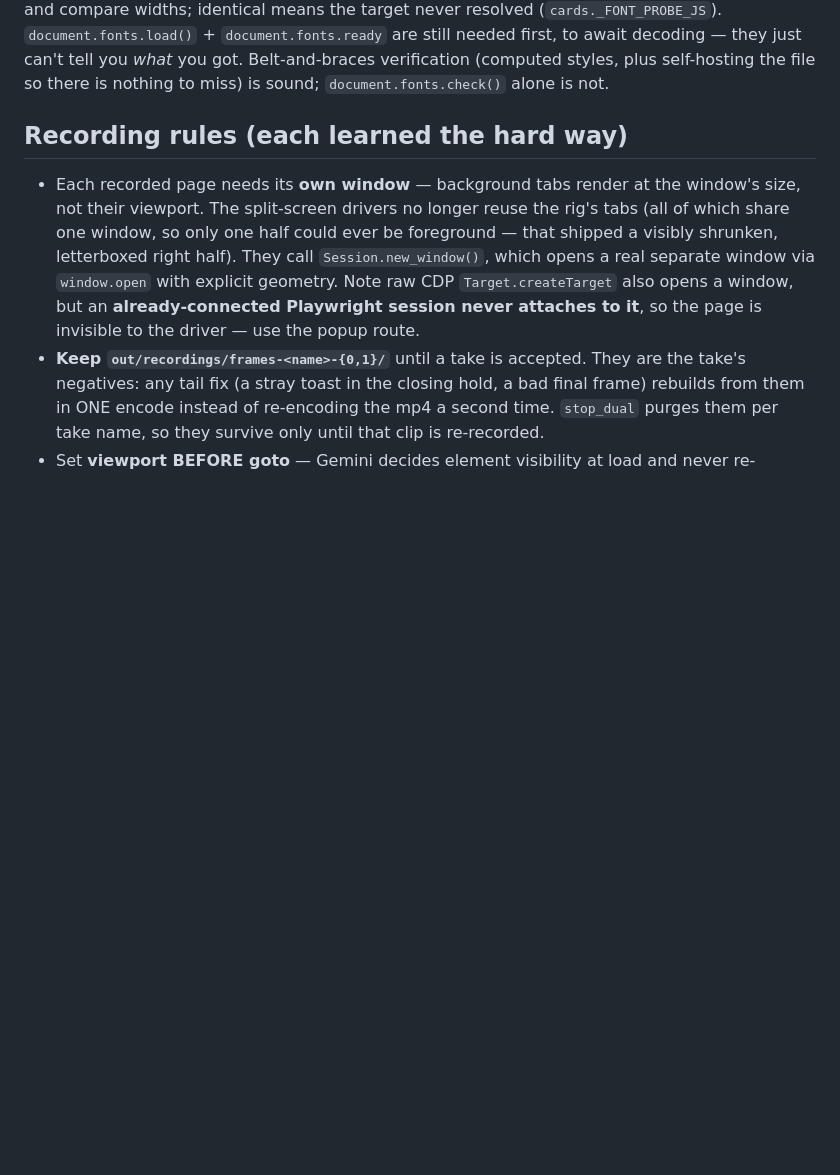
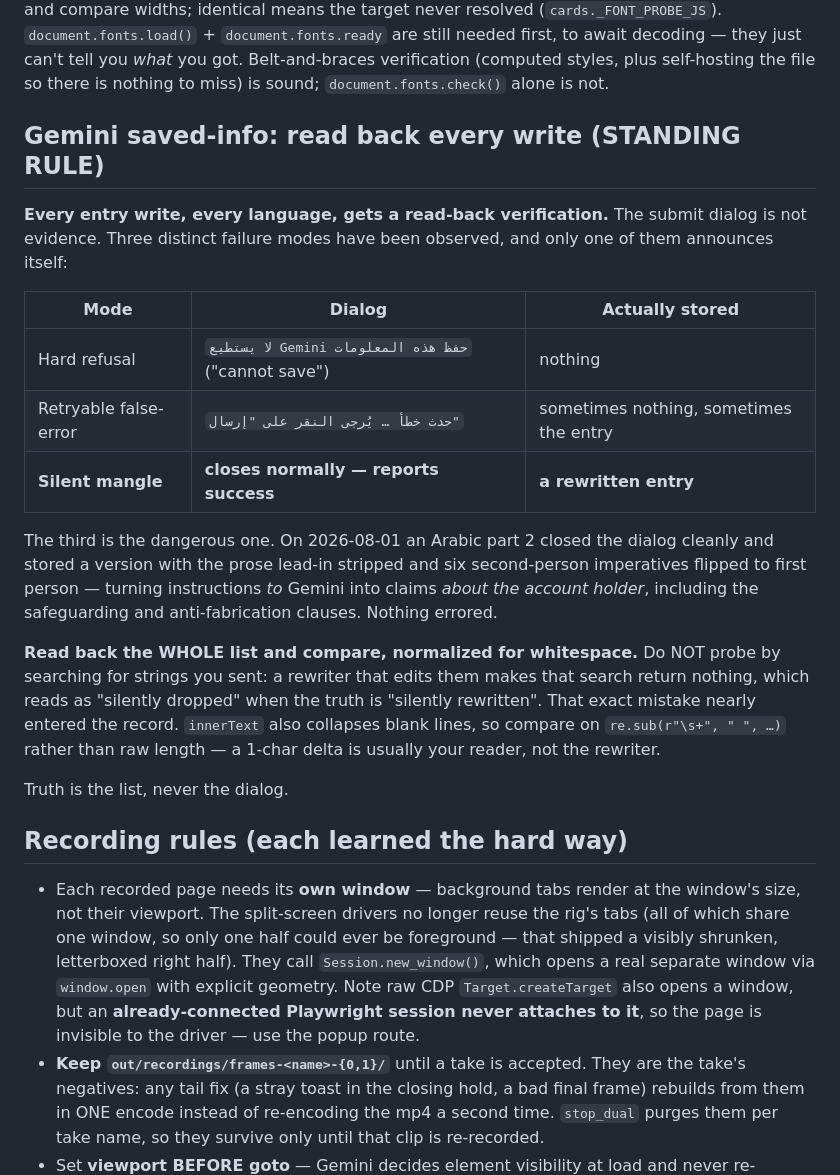
Before and after one commit to iaser-ai/jaleesbench, a Markdown page: apps/companion-pipeline/README.md, the part around the change. Rendered like a GitHub page; blank space fills up the shorter version.

Commit message:
[Spec 14][Phase: translated_prompts] docs: v1 control inverts the diagnosis — Gemini drifted, not the text
ar v1 part2 (689) — the exact text that passed the counting retest twice
on 07-28 — is now HARD-REFUSED under identical conditions. So the v2
rewrite is not the variable; Gemini's classifier moved.

That also falsifies the language-conditioned theory on evidence: the 07-29
reasoning rested on 'ar carries the same safeguarding meaning and saves',
and ar no longer saves. The behavior tracks time, not language. Noted
explicitly that this does NOT corroborate the phantom 07-29 message, which
reached the same conclusion by unknown means with unverified numbers.

Stated the confidence honestly: n=1 on a demonstrably nondeterministic
surface, with the follow-up matrix needed to settle it.

Runbook gains the standing read-back rule the architect asked for, with
the three observed failure modes and the probe mistake that nearly logged
a silent mangle as a silent drop.

```diff
--- a/apps/companion-pipeline/README.md
+++ b/apps/companion-pipeline/README.md
@@ -140,6 +140,34 @@ target never resolved (`cards._FONT_PROBE_JS`). `document.fonts.load()` +
 just can't tell you *what* you got. Belt-and-braces verification
 (computed styles, plus self-hosting the file so there is nothing to miss)
 is sound; `document.fonts.check()` alone is not.
+
+## Gemini saved-info: read back every write (STANDING RULE)
+
+**Every entry write, every language, gets a read-back verification.** The
+submit dialog is not evidence. Three distinct failure modes have been
+observed, and only one of them announces itself:
+
+| Mode | Dialog | Actually stored |
+|---|---|---|
+| Hard refusal | `لا يستطيع Gemini حفظ هذه المعلومات` ("cannot save") | nothing |
+| Retryable false-error | `حدث خطأ … يُرجى النقر على "إرسال"` | sometimes nothing, sometimes the entry |
+| **Silent mangle** | **closes normally — reports success** | **a rewritten entry** |
+
+The third is the dangerous one. On 2026-08-01 an Arabic part 2 closed the
+dialog cleanly and stored a version with the prose lead-in stripped and
+six second-person imperatives flipped to first person — turning
+instructions *to* Gemini into claims *about the account holder*,
+including the safeguarding and anti-fabrication clauses. Nothing errored.
+
+**Read back the WHOLE list and compare, normalized for whitespace.** Do
+NOT probe by searching for strings you sent: a rewriter that edits them
+makes that search return nothing, which reads as "silently dropped" when
+the truth is "silently rewritten". That exact mistake nearly entered the
+record. `innerText` also collapses blank lines, so compare on
+`re.sub(r"\s+", " ", …)` rather than raw length — a 1-char delta is
+usually your reader, not the rewriter.
+
+Truth is the list, never the dialog.
 
 ## Recording rules (each learned the hard way)
 
```
Also changed, not shown: 1 other file.
